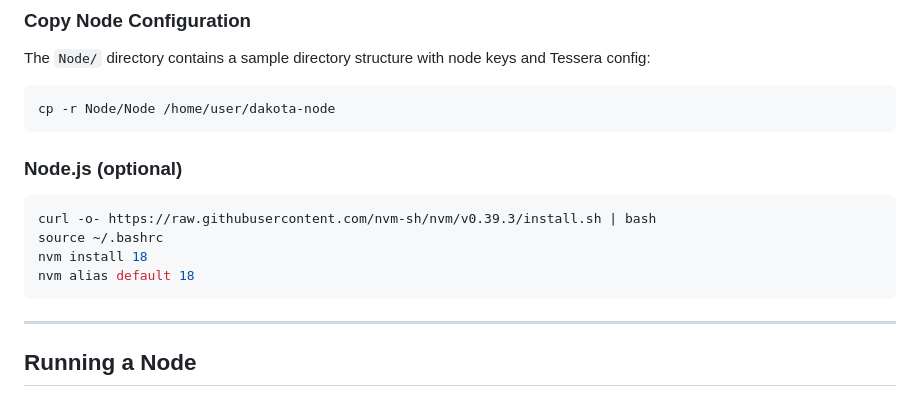
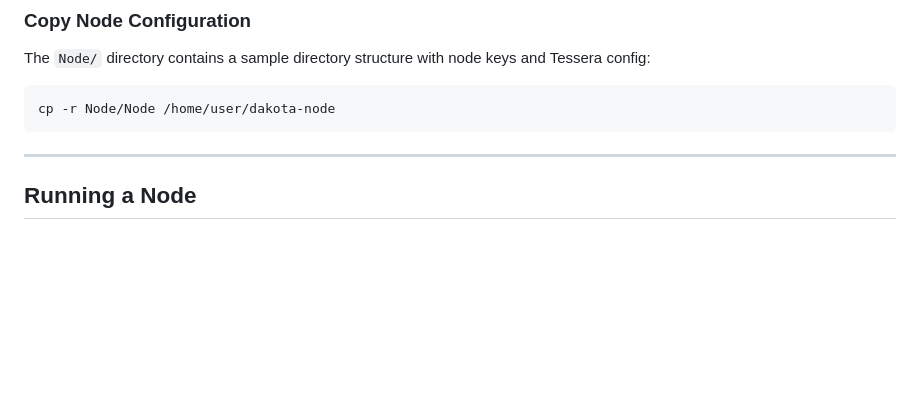
Before and after one commit to cryft-labs/dakota-network, a Markdown page: README.md, the part around the change. Rendered like a GitHub page; blank space fills up the shorter version.

Commit message:
Remove optional Node.js installation instructions from README

````diff
--- a/README.md
+++ b/README.md
@@ -94,15 +94,6 @@ The `Node/` directory contains a sample directory structure with node keys and T
 
 ```bash
 cp -r Node/Node /home/user/dakota-node
-```
-
-### Node.js (optional)
-
-```bash
-curl -o- https://raw.githubusercontent.com/nvm-sh/nvm/v0.39.3/install.sh | bash
-source ~/.bashrc
-nvm install 18
-nvm alias default 18
 ```
 
 ---
````
